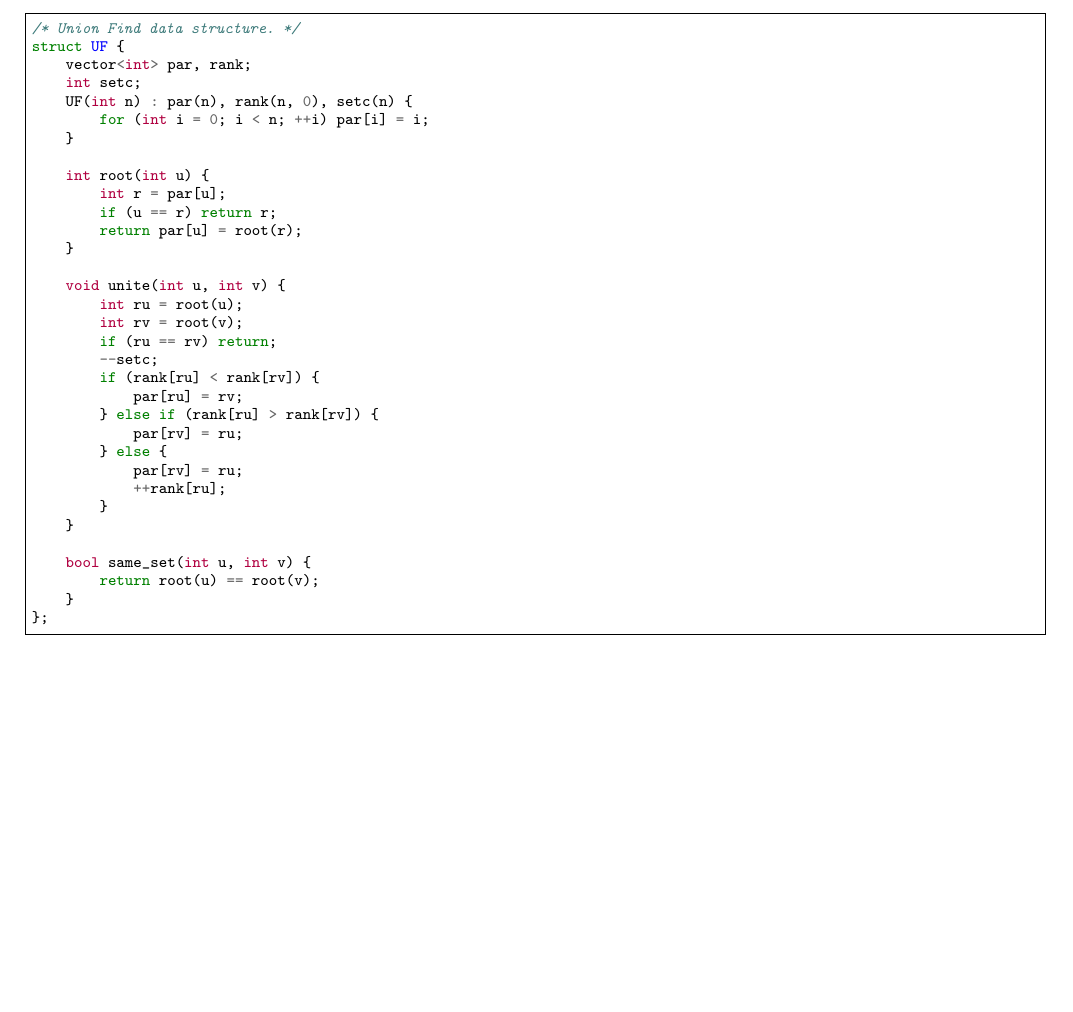
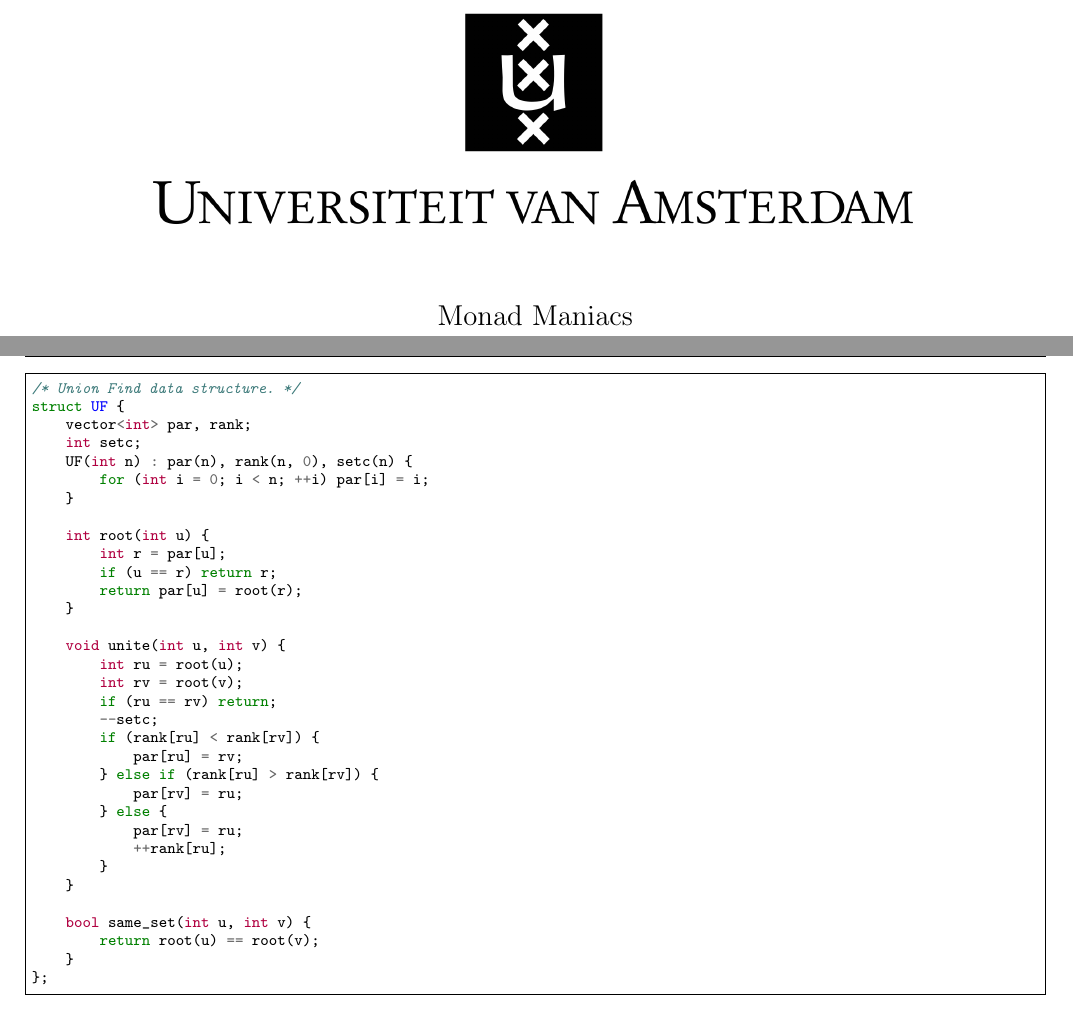
Before and after one commit to pieterteb/Monad-Maniacs, a LaTeX document (team_reference_document/main.tex): part of page 1 of 10 before the commit and two parts of pages 1 and 2 of 11 after it, the two joined at a grey line, cut at the place of the change, the shorter picture padded with empty space. Compiled offline with pdfLaTeX.

Commit message:
for real now

```diff
--- a/team_reference_document/main.tex
+++ b/team_reference_document/main.tex
@@ -22,6 +22,21 @@
 \newenvironment{keepfunction}{\begin{samepage}}{\end{samepage}}
 
 \begin{document}
+
+\begin{titlepage}
+    \centering
+    \vspace*{\fill} % push content to vertical center
+
+    % Image
+    \includegraphics[width=0.75\textwidth]{universiteit-van-amsterdam-logo-png-transparent-2300688522.png} % replace with your image
+
+    \vspace{1cm} % space between image and names
+
+    % Names
+    {\Large Monad Maniacs \par}
+
+    \vspace*{\fill} % fill the rest of the page vertically
+\end{titlepage}
 
 % Example usage: multiple functions, each kept together
 \begin{keepfunction}
```
Also changed, not shown: team_reference_document/main.pdf, 6 other files.
